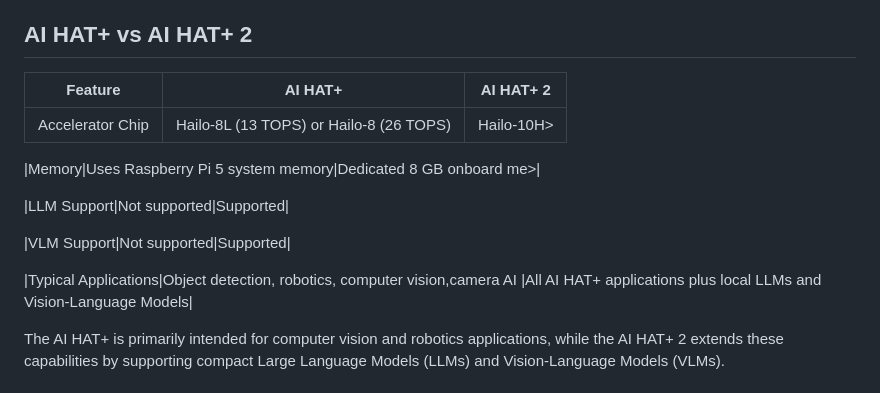
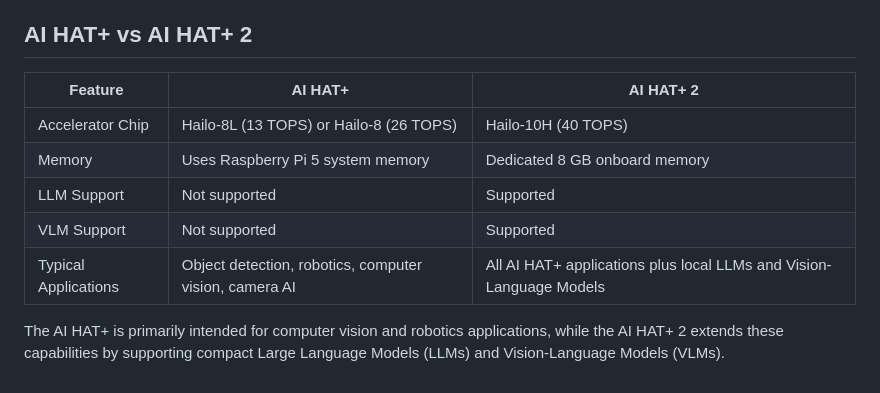
Before and after one commit to roboticsdojo/raspberry-pi-benchmarking, a Markdown page: AI-HAT+/AI-HAT+_Hardware_Setup/README.md, the part around the change. Drawn GitHub-style.

Commit message:
RDI-83: Fix AI HAT+ README formatting

```diff
--- a/AI-HAT+/AI-HAT+_Hardware_Setup/README.md
+++ b/AI-HAT+/AI-HAT+_Hardware_Setup/README.md
@@ -20,18 +20,13 @@ The Raspberry Pi AI HAT+ integrates seamlessly with Raspberry Pi camera framewor
 
 ## AI HAT+ vs AI HAT+ 2
 
-|Feature |AI HAT+ |AI HAT+ 2|
-|--------|--------|------------|
-|Accelerator Chip|Hailo-8L (13 TOPS) or Hailo-8 (26 TOPS)|Hailo-10H>
-
-|Memory|Uses Raspberry Pi 5 system memory|Dedicated 8 GB onboard me>|
-
-|LLM Support|Not supported|Supported|
-
-|VLM Support|Not supported|Supported|
-
-|Typical Applications|Object detection, robotics, computer vision,camera AI |All AI HAT+ applications plus local LLMs and Vision-Language Models|
-
+| Feature | AI HAT+ | AI HAT+ 2 |
+|---------|---------|-----------|
+| Accelerator Chip | Hailo-8L (13 TOPS) or Hailo-8 (26 TOPS) | Hailo-10H (40 TOPS) |
+| Memory | Uses Raspberry Pi 5 system memory | Dedicated 8 GB onboard memory |
+| LLM Support | Not supported | Supported |
+| VLM Support | Not supported | Supported |
+| Typical Applications | Object detection, robotics, computer vision, camera AI | All AI HAT+ applications plus local LLMs and Vision-Language Models |
 
 The AI HAT+ is primarily intended for computer vision and robotics applications, while the AI HAT+ 2 extends these capabilities by supporting compact Large Language Models (LLMs) and Vision-Language Models (VLMs).
 
```
